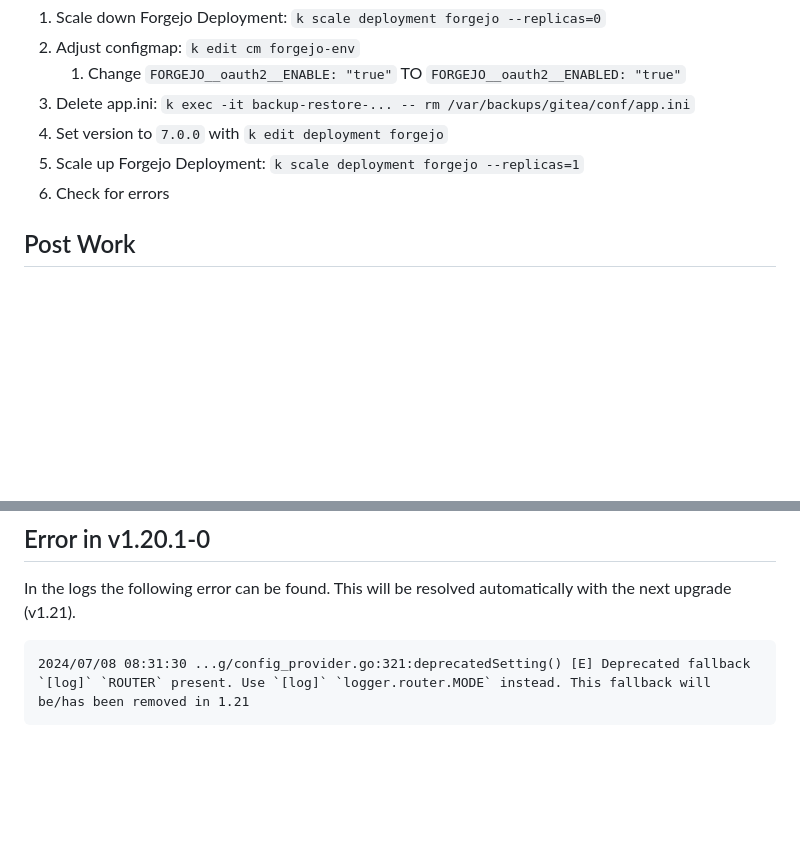
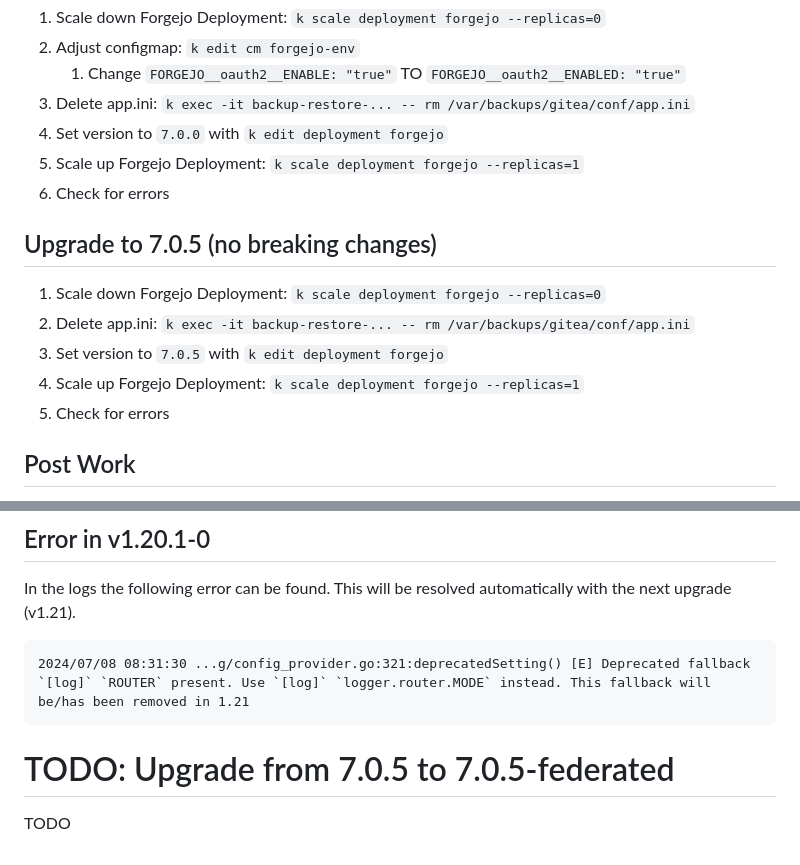
Before and after one commit to DomainDrivenArchitecture/c4k-forgejo, a Markdown page: doc/Playbook_UpgradeFrom1.19To7.0.5.md, 2 parts joined by grey strips. Drawn GitHub-style; blank space fills up the shorter version.

Commit message:
Added forgejo version upgrade to 7.0.5 in playbook

````diff
--- a/doc/Playbook_UpgradeFrom1.19To7.0.5.md
+++ b/doc/Playbook_UpgradeFrom1.19To7.0.5.md
@@ -57,6 +57,14 @@
 1. Scale up Forgejo Deployment: `k scale deployment forgejo --replicas=1`
 1. Check for errors
 
+## Upgrade to 7.0.5 (no breaking changes)
+
+1. Scale down Forgejo Deployment: `k scale deployment forgejo --replicas=0`
+1. Delete app.ini: `k exec -it backup-restore-... -- rm /var/backups/gitea/conf/app.ini`
+1. Set version to `7.0.5` with `k edit deployment forgejo`
+1. Scale up Forgejo Deployment: `k scale deployment forgejo --replicas=1`
+1. Check for errors
+
 ## Post Work
 
 1. Switch DNS to new server
@@ -74,3 +82,7 @@ In the logs the following error can be found. This will be resolved automaticall
 ```
 2024/07/08 08:31:30 ...g/config_provider.go:321:deprecatedSetting() [E] Deprecated fallback `[log]` `ROUTER` present. Use `[log]` `logger.router.MODE` instead. This fallback will be/has been removed in 1.21
 ```
+
+# TODO: Upgrade from 7.0.5 to 7.0.5-federated
+
+TODO
````
